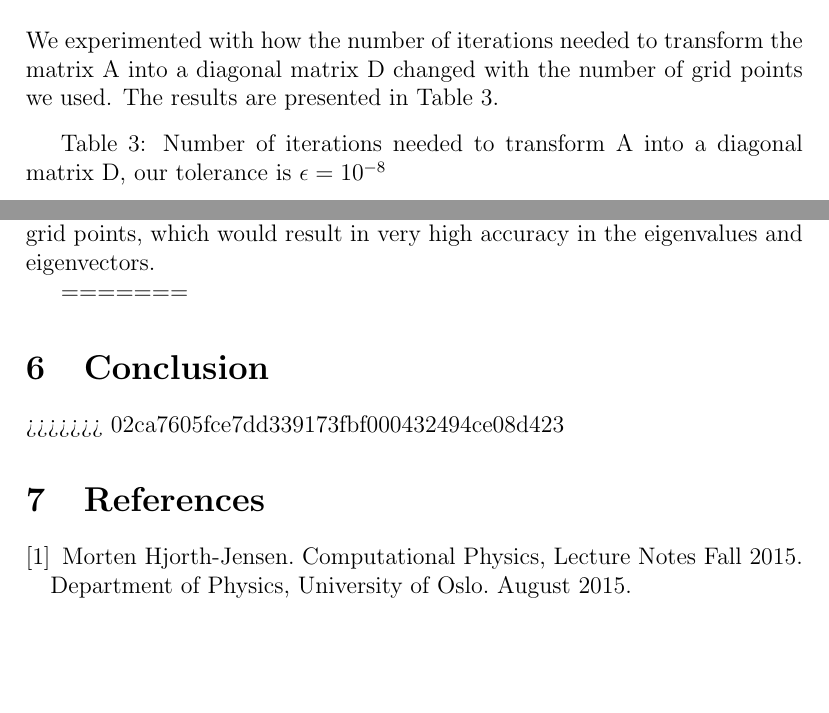
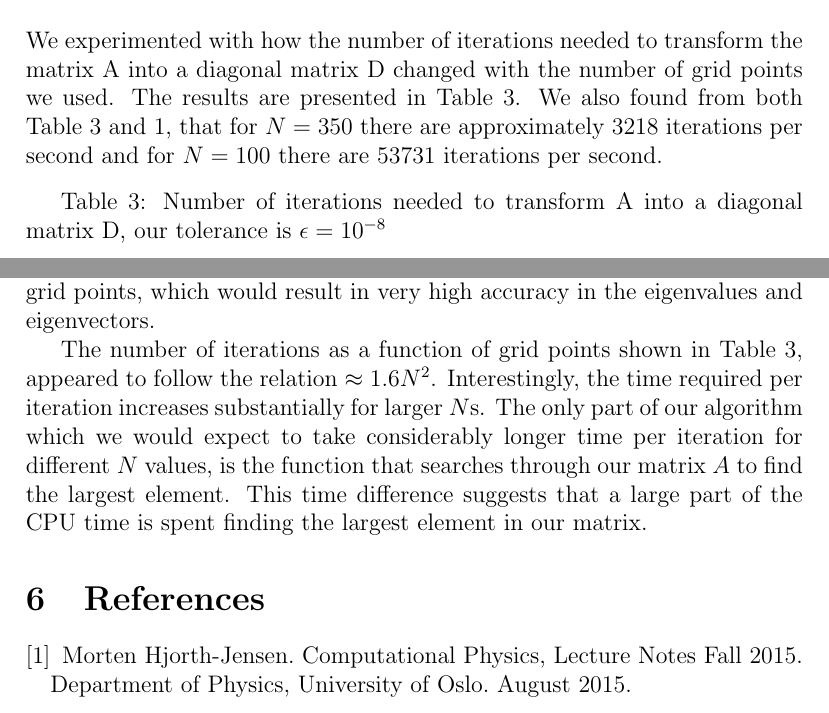
Before and after one commit to richaraf/Comphys_projects, a LaTeX paper (Project_2/Report_Project_2.tex): two parts of pages 10 and 14 of 14, joined at a grey line, cut so that both start at the same text, the shorter picture padded with empty space. Compiled offline with pdfLaTeX.

Commit message:
Small change in results and further work on discussion

```diff
--- a/Project_2/Report_Project_2.tex
+++ b/Project_2/Report_Project_2.tex
@@ -265,7 +265,7 @@ Table 2: Calculated value of the lowest eigenvalue $\lambda_0$, compared with nu
 \par
 \vspace{2mm}
 
-We experimented with how the number of iterations needed to transform the matrix A into a diagonal matrix D changed with the number of grid points we used. The results are presented in Table 3.
+We experimented with how the number of iterations needed to transform the matrix A into a diagonal matrix D changed with the number of grid points we used. The results are presented in Table 3. We also found from both Table 3 and 1, that for $N=350$ there are approximately $3218$ iterations per second and for $N=100$ there are $53731$ iterations per second.
 \par
 \vspace{3mm}
 
@@ -331,11 +330,7 @@ For the one electron case shown in Figure 1, we saw that higher energies meant t
 
 When calculating the eigenvalues $\lambda$, we found as shown in Table 2 that the eigenvalues both depend one the chosen number of grid points $N$ and the boundary condition $\rho_{max}$. In the one electron case we found that $N=350$ and $\rho_{max} = 5$ gave sufficient accuracy. The method was actually quite sensitive to which value of $\rho_{max}$ we chose. When choosing $N$ and $\rho_{max}$, we have to make a compromise between the number of grid points resulting in computing time, and our approximation of infinity $\rho_{max}$. If we wanted to increase our accuracy further, and time or computer memory was of no concern, we could make a better approximation of infinity and use a much larger amount of grid points, which would result in very high accuracy in the eigenvalues and eigenvectors.
 
-=======
-
-
-\section{Conclusion}
->>>>>>> 02ca7605fce7dd339173fbf000432494ce08d423
+The number of iterations as a function of grid points shown in Table 3, appeared to follow the relation $\approx 1.6 N^2$. Interestingly, the time required per iteration increases substantially for larger $N$s. The only part of our algorithm which we would expect to take considerably longer time per iteration for different $N$ values, is the function that searches through our matrix $A$ to find the largest element. This time difference suggests that a large part of the CPU time is spent finding the largest element in our matrix.
 \section{References}
 \begingroup
 \renewcommand{\section}[2]{}
```
Also changed, not shown: Project_2/Report_Project_2.tex (1 more changed lines).
